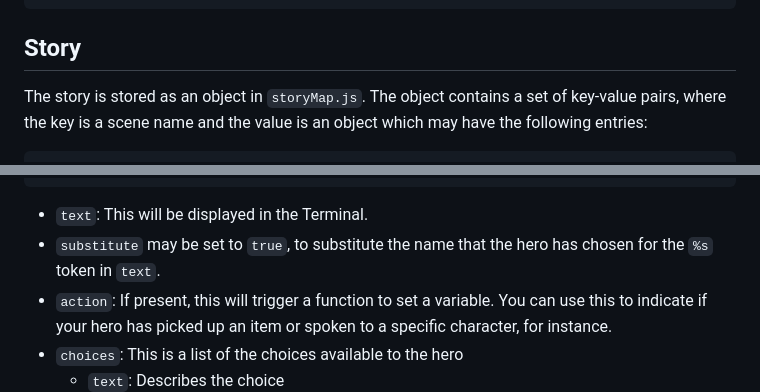
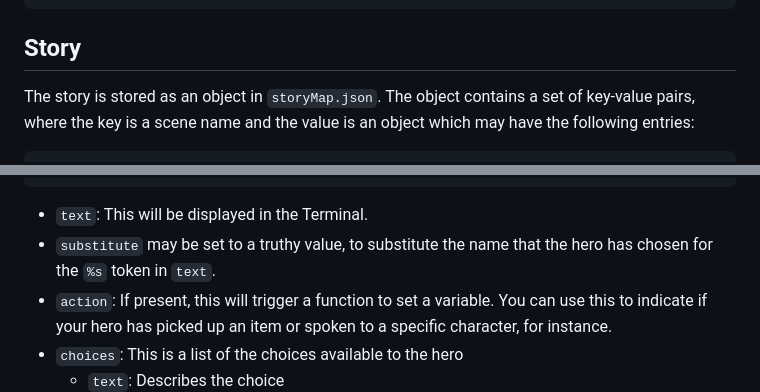
Before and after one commit to FunForks/choose-your-own-adventure, a Markdown page: README.md, 2 parts joined by grey strips. Rendered like a GitHub page.

Commit message:
Update README.md to reflect the change to JSON for storyMap

````diff
--- a/README.md
+++ b/README.md
@@ -31,6 +31,6 @@ npm install
 ```
 
 ## Story
-The story is stored as an object in `storyMap.js`. The object contains a set of key-value pairs, where the key is a scene name and the value is an object which may have the following entries:
+The story is stored as an object in `storyMap.json`. The object contains a set of key-value pairs, where the key is a scene name and the value is an object which may have the following entries:
 
 ```javascript
@@ -46,7 +46,7 @@ The story is stored as an object in `storyMap.js`. The object contains a set of
 ```
 
 * `text`: This will be displayed in the Terminal.
-* `substitute` may be set to `true`, to substitute the name that the hero has chosen for the `%s` token in `text`.
+* `substitute` may be set to a truthy value, to substitute the name that the hero has chosen for the `%s` token in `text`.
 * `action`: If present, this will trigger a function to set a variable. You can use this to indicate if your hero has picked up an item or spoken to a specific character, for instance.
 * `choices`: This is a list of the choices available to the hero
   * `text`: Describes the choice
````
Also changed, not shown: other parts of README.md (+6 -6 lines).
